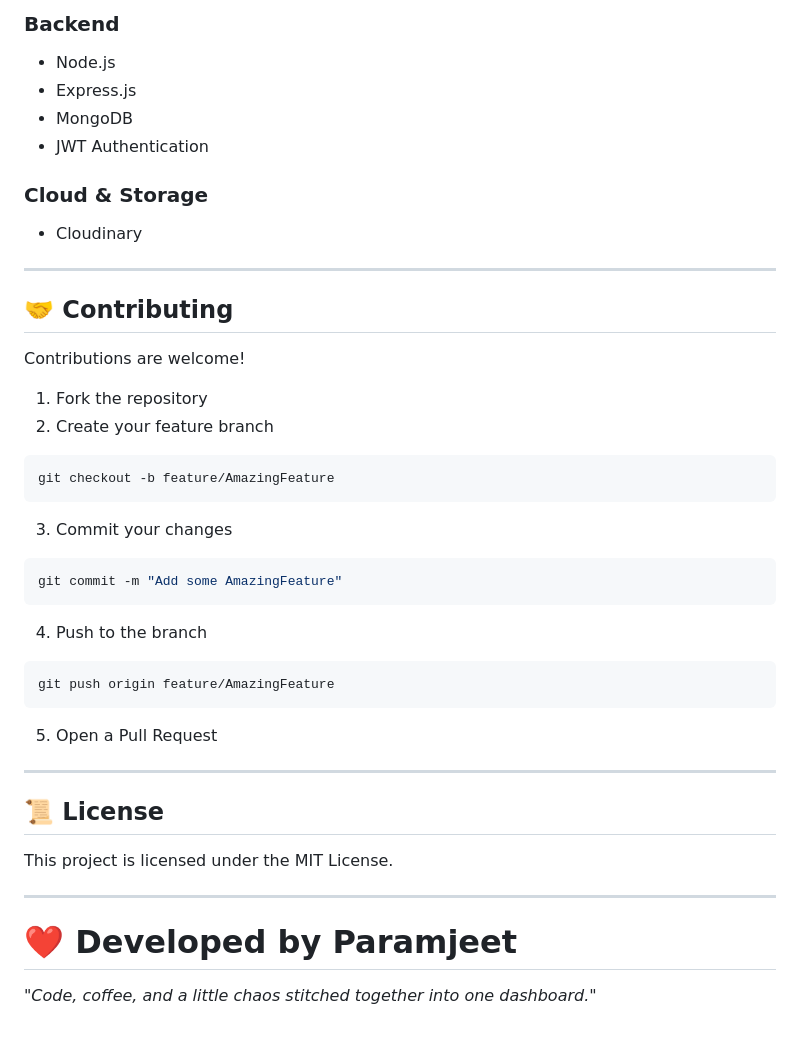
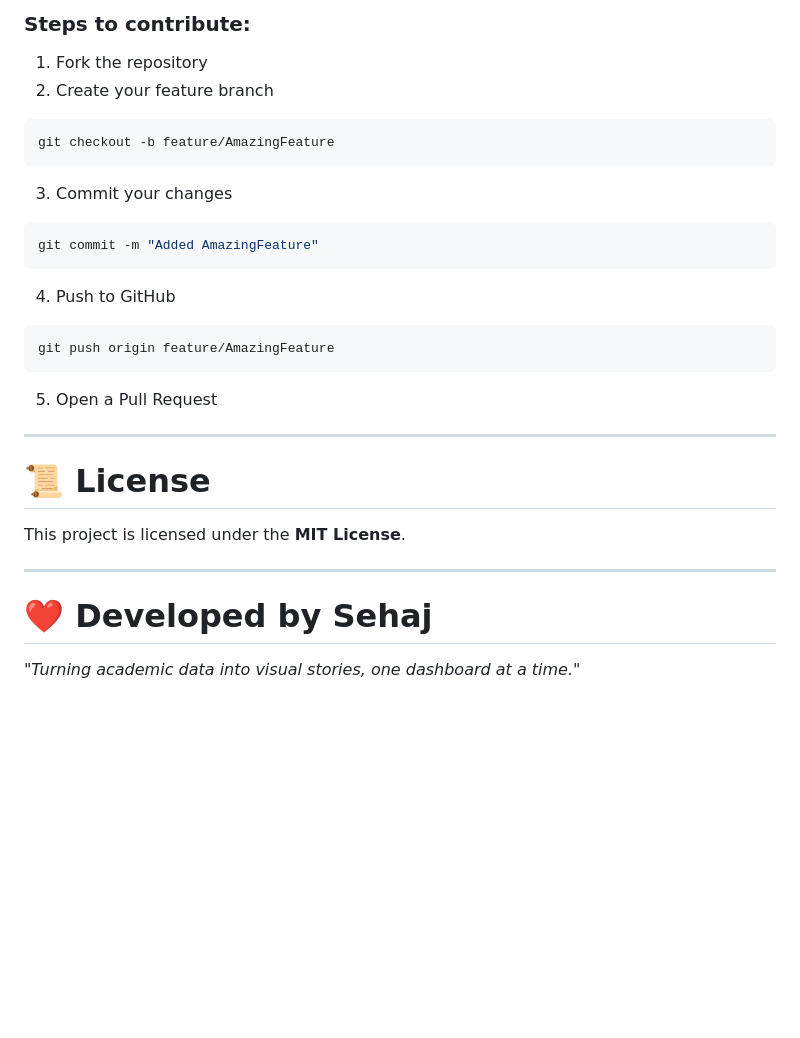
Before and after one commit to paramjeetkaur122005-tech/Student-Achievement-Dashboard, a Markdown page: README.md, the part around one of its changes. GitHub-like rendering; blank space fills up the shorter version.

````diff
--- a/README.md
+++ b/README.md
@@ -130,18 +169,5 @@ http://localhost:3000
 
-### Backend
-- Node.js
-- Express.js
-- MongoDB
-- JWT Authentication
-
-### Cloud & Storage
-- Cloudinary
-
----
-
-## 🤝 Contributing
-
-Contributions are welcome!
+### Steps to contribute:
 
 1. Fork the repository
 2. Create your feature branch
@@ -153,10 +179,10 @@ git checkout -b feature/AmazingFeature
 3. Commit your changes
 
 ```bash
-git commit -m "Add some AmazingFeature"
+git commit -m "Added AmazingFeature"
 ```
 
-4. Push to the branch
+4. Push to GitHub
 
 ```bash
 git push origin feature/AmazingFeature
@@ -166,12 +192,12 @@ git push origin feature/AmazingFeature
 
 ---
 
-## 📜 License
+# 📜 License
 
-This project is licensed under the MIT License.
+This project is licensed under the **MIT License**.
 
 ---
 
-# ❤️ Developed by Paramjeet
+# ❤️ Developed by Sehaj
 
-*"Code, coffee, and a little chaos stitched together into one dashboard."*
+*"Turning academic data into visual stories, one dashboard at a time."*
````
Also changed, not shown: other parts of README.md (+83 -44 lines).
